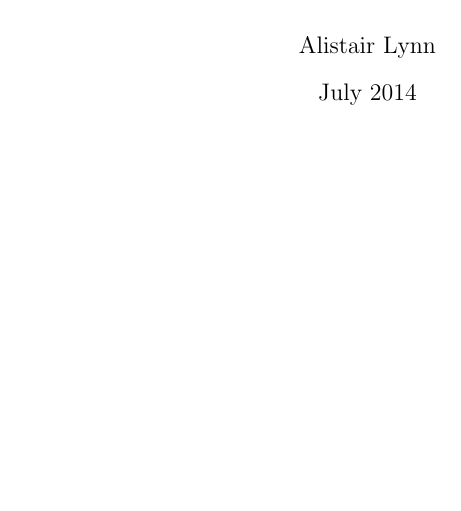
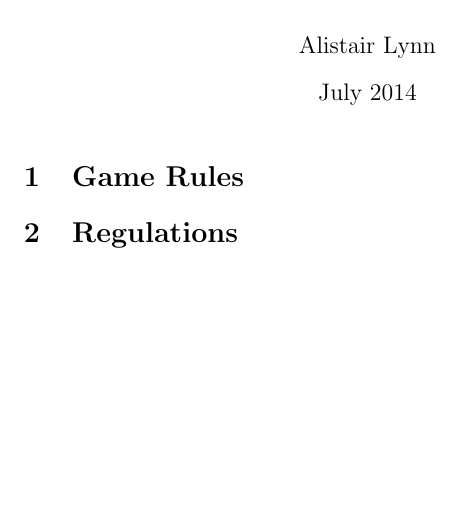
Before and after one commit to sourcebots/smallpeice-rules, a LaTeX document (rules.tex, which reads game-rules.tex, regulations.tex): part of the page, cut so that both start at the same text. Compiled offline with pdfLaTeX.

Commit message:
Add two sub-files

```diff
--- /dev/null
+++ b/game-rules.tex
@@ -0,0 +1,2 @@
+\section{Game Rules}
+\label{sec:rules}
--- /dev/null
+++ b/regulations.tex
@@ -0,0 +1,2 @@
+\section{Regulations}
+\label{sec:regs}
```
Also changed, not shown: rules.tex (+3 -0 lines), Makefile.
